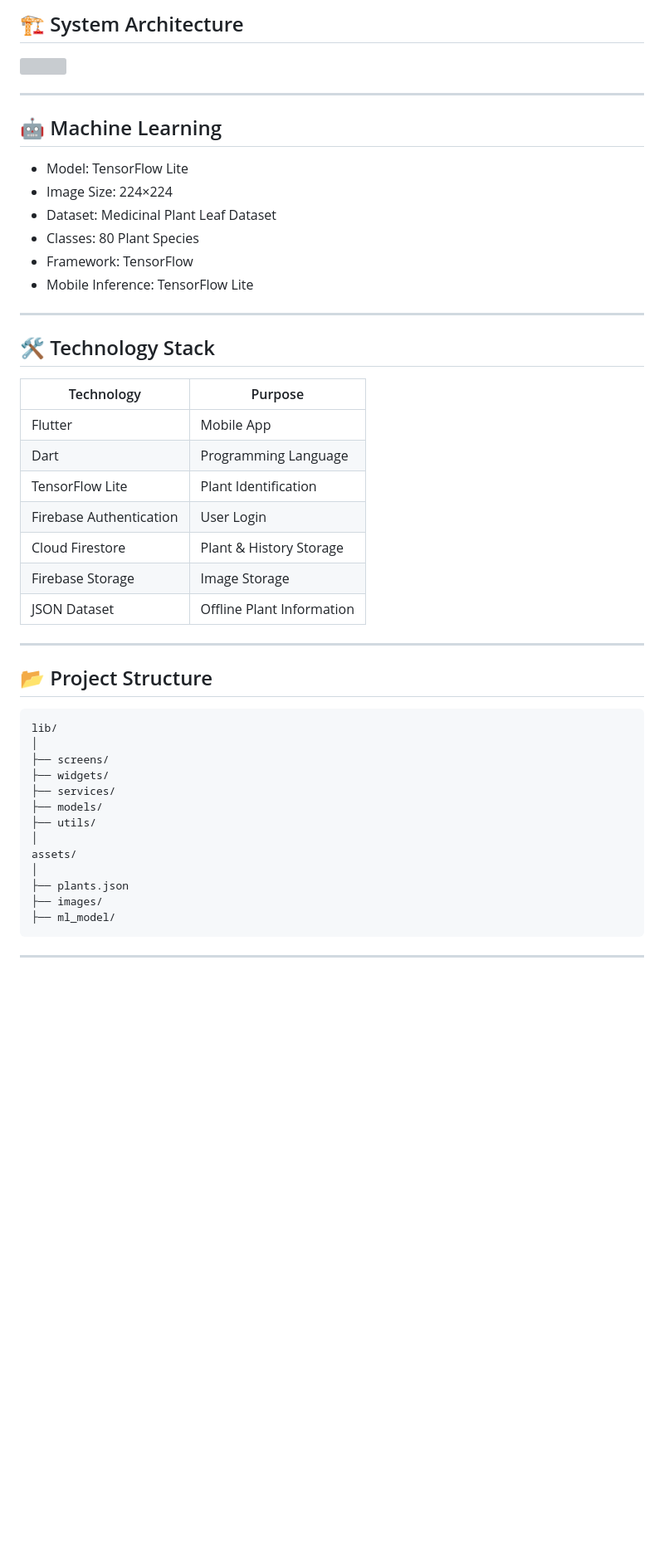
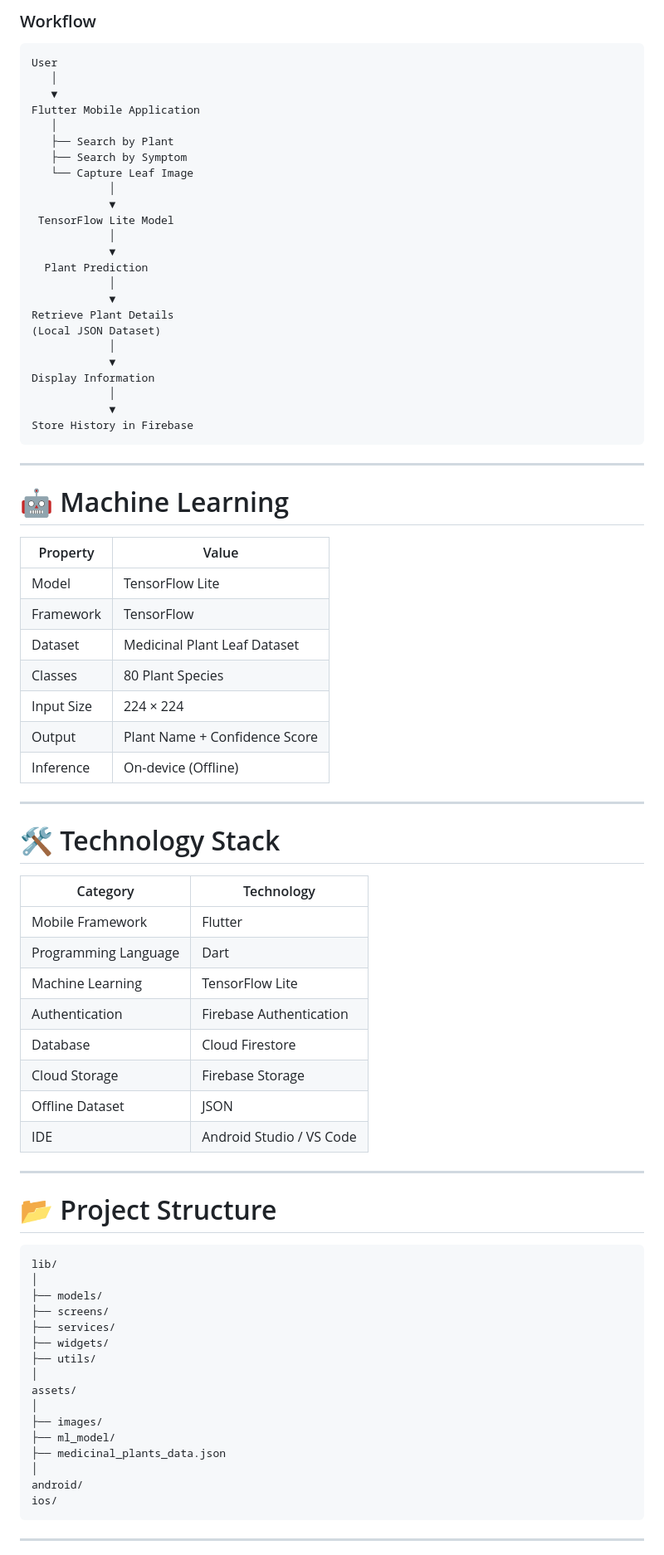
Before and after one commit to Harishit-123/HerbalRx, a Markdown page: README.md, the part around one of its changes. Shown at 83% size. GitHub-like rendering; blank space fills up the shorter version; grey boxes are pictures that could not be loaded.

Commit message:
improved structure of read me

````diff
--- a/README.md
+++ b/README.md
@@ -77,51 +107,83 @@ The application also allows users to search medicinal plants by plant name or by
 
-## 🏗 System Architecture
+### Workflow
 
-![](screenshots/sys_architecture.png)
+```
+User
+   │
+   ▼
+Flutter Mobile Application
+   │
+   ├── Search by Plant
+   ├── Search by Symptom
+   └── Capture Leaf Image
+            │
+            ▼
+ TensorFlow Lite Model
+            │
+            ▼
+  Plant Prediction
+            │
+            ▼
+Retrieve Plant Details
+(Local JSON Dataset)
+            │
+            ▼
+Display Information
+            │
+            ▼
+Store History in Firebase
+```
 
 ---
 
-## 🤖 Machine Learning
+# 🤖 Machine Learning
 
-- Model: TensorFlow Lite
-- Image Size: 224×224
-- Dataset: Medicinal Plant Leaf Dataset
-- Classes: 80 Plant Species
-- Framework: TensorFlow
-- Mobile Inference: TensorFlow Lite
+| Property | Value |
+|----------|-------|
+| Model | TensorFlow Lite |
+| Framework | TensorFlow |
+| Dataset | Medicinal Plant Leaf Dataset |
+| Classes | 80 Plant Species |
+| Input Size | 224 × 224 |
+| Output | Plant Name + Confidence Score |
+| Inference | On-device (Offline) |
 
 ---
 
-## 🛠 Technology Stack
+# 🛠 Technology Stack
 
-| Technology | Purpose |
-|------------|---------|
-| Flutter | Mobile App |
-| Dart | Programming Language |
-| TensorFlow Lite | Plant Identification |
-| Firebase Authentication | User Login |
-| Cloud Firestore | Plant & History Storage |
-| Firebase Storage | Image Storage |
-| JSON Dataset | Offline Plant Information |
+| Category | Technology |
+|-----------|------------|
+| Mobile Framework | Flutter |
+| Programming Language | Dart |
+| Machine Learning | TensorFlow Lite |
+| Authentication | Firebase Authentication |
+| Database | Cloud Firestore |
+| Cloud Storage | Firebase Storage |
+| Offline Dataset | JSON |
+| IDE | Android Studio / VS Code |
 
 ---
 
-## 📂 Project Structure
+# 📂 Project Structure
 
-```
+```text
 lib/
 │
+├── models/
 ├── screens/
+├── services/
 ├── widgets/
-├── services/
-├── models/
 ├── utils/
 │
 assets/
 │
-├── plants.json
 ├── images/
 ├── ml_model/
+├── medicinal_plants_data.json
+│
+android/
+ios/
 ```
 
 ---
````
Also changed, not shown: other parts of README.md (+112 -49 lines).
